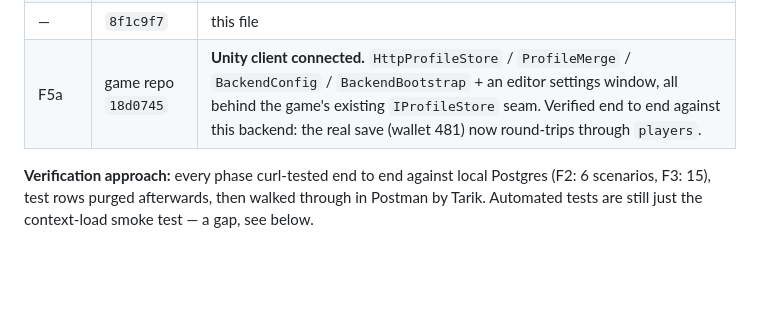
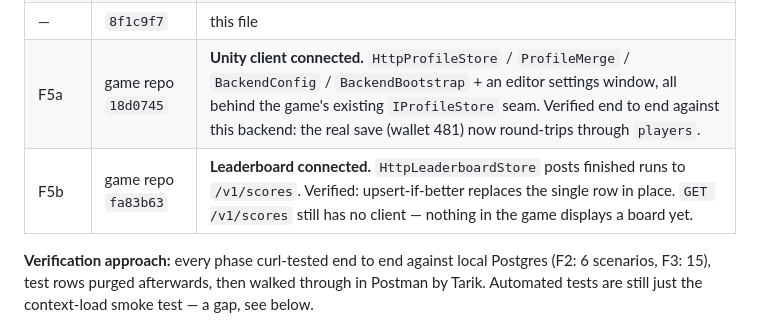
Before and after one commit to TarikUstaa/SpaceSurvivors-backend, a Markdown page: Memory_bank.md, the part around the change. GitHub-like rendering; blank space fills up the shorter version.

Commit message:
docs: log F5b (leaderboard client) in the phase table
Co-Authored-By: Claude Opus 5 <noreply@anthropic.com>

```diff
--- a/Memory_bank.md
+++ b/Memory_bank.md
@@ -173,6 +173,7 @@ which happens at the end of every run.
 | — | `9878350` | `docs/ogrenme-rehberi.md` — Spring Boot learning guide over this codebase |
 | — | `8f1c9f7` | this file |
 | F5a | game repo `18d0745` | **Unity client connected.** `HttpProfileStore` / `ProfileMerge` / `BackendConfig` / `BackendBootstrap` + an editor settings window, all behind the game's existing `IProfileStore` seam. Verified end to end against this backend: the real save (wallet 481) now round-trips through `players`. |
+| F5b | game repo `fa83b63` | **Leaderboard connected.** `HttpLeaderboardStore` posts finished runs to `/v1/scores`. Verified: upsert-if-better replaces the single row in place. `GET /v1/scores` still has no client — nothing in the game displays a board yet. |
 
 **Verification approach:** every phase curl-tested end to end against local Postgres
 (F2: 6 scenarios, F3: 15), test rows purged afterwards, then walked through in Postman
```
